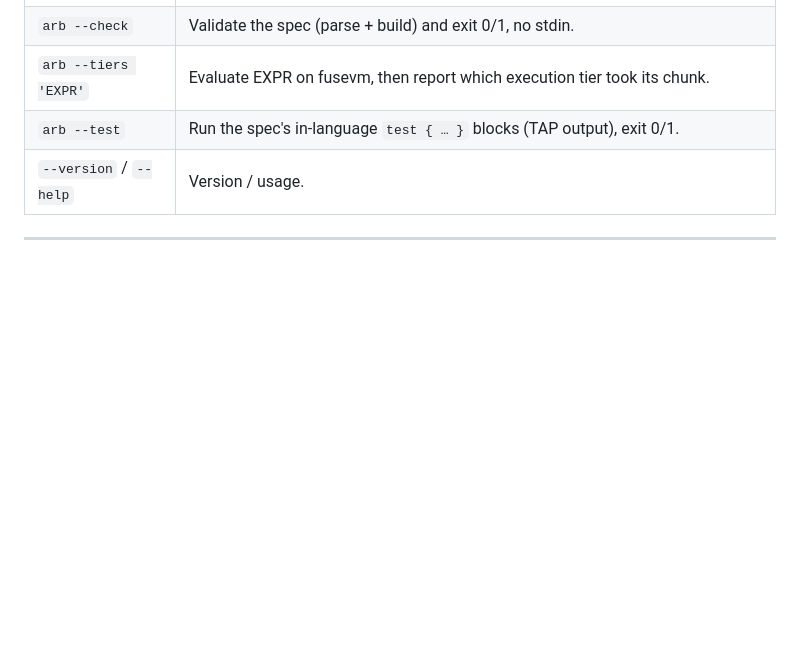
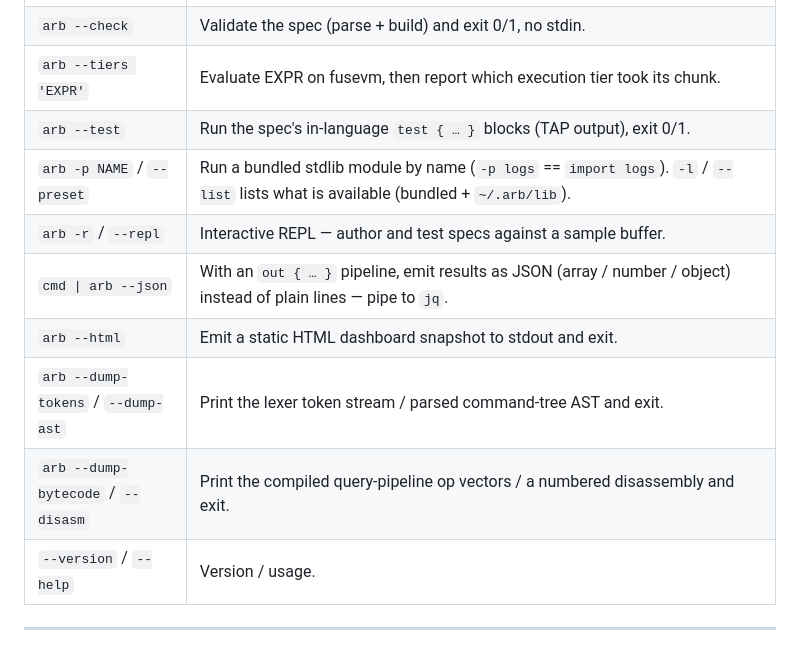
Before and after one commit to MenkeTechnologies/arb, a Markdown page: README.md, the part around the change. GitHub-like rendering; blank space fills up the shorter version.

Commit message:
docs: cover the flags the COMMAND LINE table was missing
src/main.rs implements -p/--preset, -l/--list, -r/--repl, --json,
--dump-tokens, --dump-ast, --dump-bytecode and --disasm, none of which had a
row in [0x05] COMMAND LINE; --repl, --json and the four introspection dumps
appeared nowhere in the README at all, and --html was only mentioned in
passing under the web-dashboard section.

Verified unchanged: the 31-palette claim (src/theme.rs:220 asserts
THEMES.len() == 31, cargo test --lib theme passes), every relative link, and
docs/reference.html (cargo run --bin gen-docs reproduces it byte-identically).

```diff
--- a/README.md
+++ b/README.md
@@ -534,6 +534,12 @@ ok 1 - keeps 5xx
 | `arb --check` | Validate the spec (parse + build) and exit 0/1, no stdin. |
 | `arb --tiers 'EXPR'` | Evaluate EXPR on fusevm, then report which execution tier took its chunk. |
 | `arb --test` | Run the spec's in-language `test { … }` blocks (TAP output), exit 0/1. |
+| `arb -p NAME` / `--preset` | Run a bundled stdlib module by name (`-p logs` == `import logs`). `-l` / `--list` lists what is available (bundled + `~/.arb/lib`). |
+| `arb -r` / `--repl` | Interactive REPL — author and test specs against a sample buffer. |
+| `cmd \| arb --json` | With an `out { … }` pipeline, emit results as JSON (array / number / object) instead of plain lines — pipe to `jq`. |
+| `arb --html` | Emit a static HTML dashboard snapshot to stdout and exit. |
+| `arb --dump-tokens` / `--dump-ast` | Print the lexer token stream / parsed command-tree AST and exit. |
+| `arb --dump-bytecode` / `--disasm` | Print the compiled query-pipeline op vectors / a numbered disassembly and exit. |
 | `--version` / `--help` | Version / usage. |
 
 ---
```
